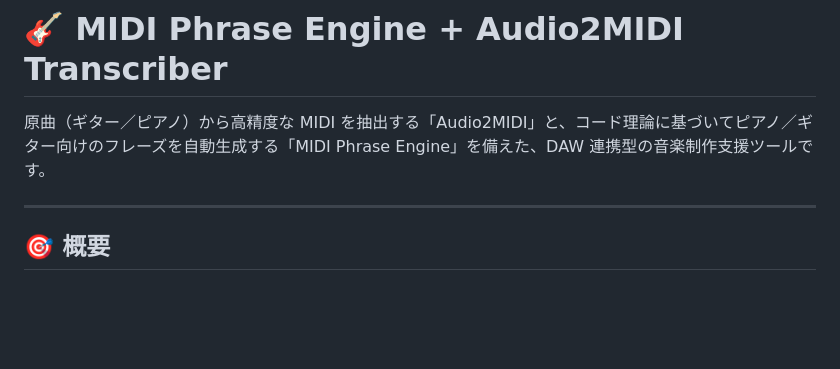
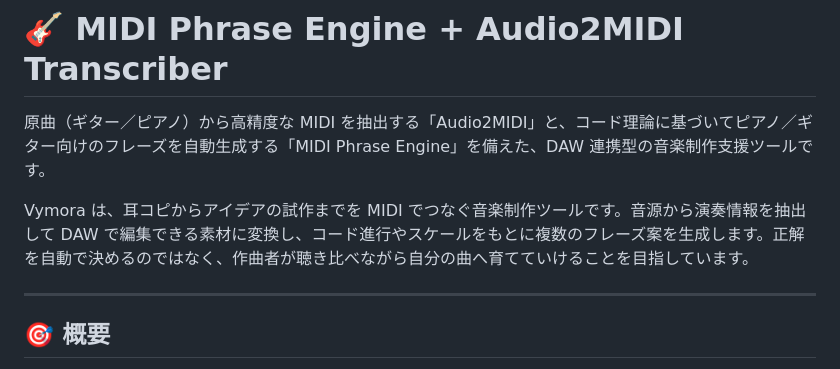
Before and after one commit to serororonn/Vymora, a Markdown page: README.md, the part around the change. Drawn GitHub-style; blank space fills up the shorter version.

Commit message:
feat: ai指摘対応

```diff
--- a/README.md
+++ b/README.md
@@ -1,6 +1,8 @@
 # 🎸 MIDI Phrase Engine + Audio2MIDI Transcriber
 
 原曲（ギター／ピアノ）から高精度な MIDI を抽出する「Audio2MIDI」と、コード理論に基づいてピアノ／ギター向けのフレーズを自動生成する「MIDI Phrase Engine」を備えた、DAW 連携型の音楽制作支援ツールです。
+
+Vymora は、耳コピからアイデアの試作までを MIDI でつなぐ音楽制作ツールです。音源から演奏情報を抽出して DAW で編集できる素材に変換し、コード進行やスケールをもとに複数のフレーズ案を生成します。正解を自動で決めるのではなく、作曲者が聴き比べながら自分の曲へ育てていけることを目指しています。
 
 ---
 
```
